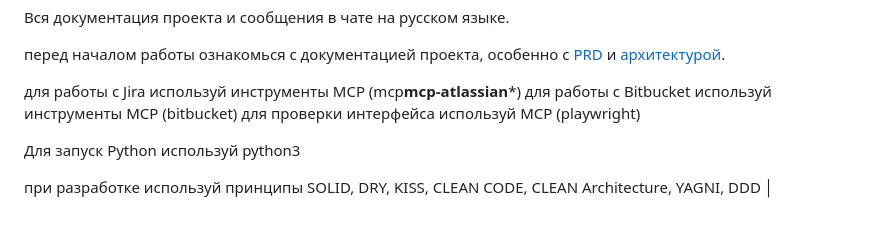
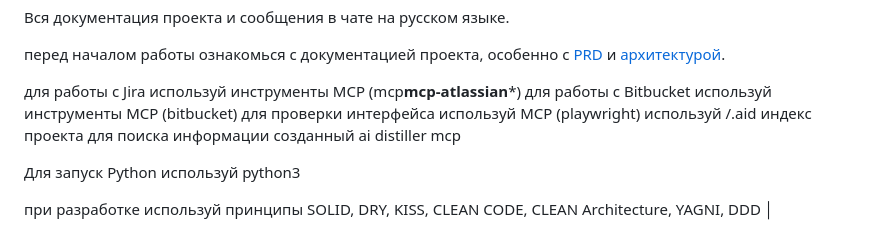
Before and after one commit to w111/AI-Pages, a Markdown page: CLAUDE.md, the part around the change. GitHub-like rendering.

Commit message:
docs: добавлен /.aid индекс для поиска информации в CLAUDE.md
- Добавлена инструкция использования ai distiller mcp
- Улучшена навигация по проекту через индексирование

🤖 Generated with [Claude Code](https://claude.ai/code)

Co-Authored-By: Claude <noreply@anthropic.com>

```diff
--- a/CLAUDE.md
+++ b/CLAUDE.md
@@ -181,7 +181,8 @@ http-server
 [архитектурой](docs/architecture.md).
 
 для работы с Jira используй инструменты MCP (mcp**mcp-atlassian**\*) для работы с Bitbucket используй инструменты MCP
-(bitbucket) для проверки интерфейса используй MCP (playwright)
+(bitbucket) для проверки интерфейса используй MCP (playwright) используй /.aid индекс проекта для поиска информации
+созданный ai distiller mcp
 
 Для запуск Python используй python3
 
```
